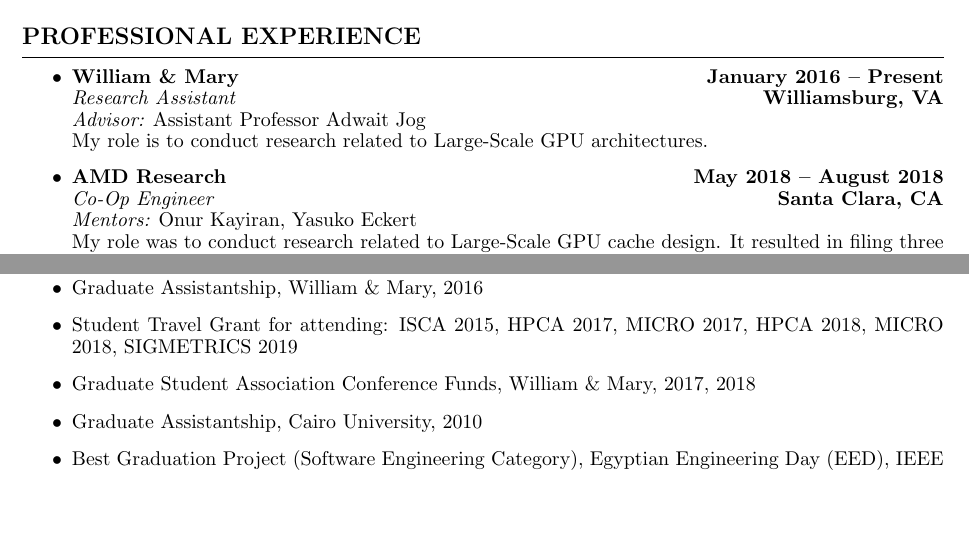
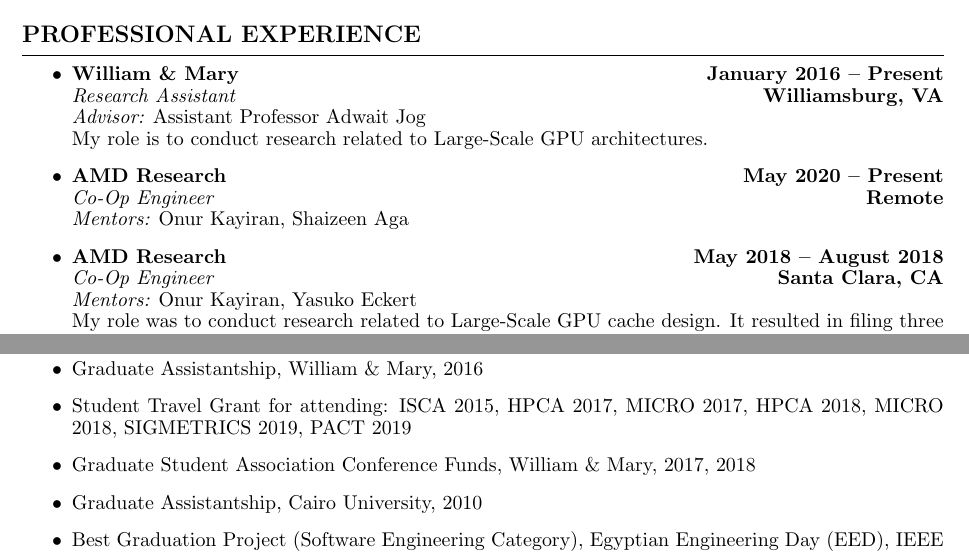
Before and after one commit to massemibrahim/massemibrahim.github.io, a LaTeX CV (Documents/CV/mohamed_ibrahim_CV.tex): two parts of pages 1 and 2 of 3, joined at a grey line, cut so that both start at the same text, the shorter picture padded with empty space. Compiled offline with pdfLaTeX.

Commit message:
Update CV

```diff
--- a/Documents/CV/mohamed_ibrahim_CV.tex
+++ b/Documents/CV/mohamed_ibrahim_CV.tex
@@ -136,6 +136,10 @@
 {\it Advisor:} Assistant Professor \href{http://www.cs.wm.edu/~adwait/}{Adwait Jog} \\
 My role is to conduct research related to Large-Scale GPU architectures.
 
+\item{\bf AMD Research \hfill {\bf May 2020 -- Present}}\\
+{\it Co-Op Engineer} \hfill {\bf Remote}\\
+{\it Mentors:} \href{https://okayiran.github.io/}{Onur Kayiran}, \href{http://www.shaizeen.com/}{Shaizeen Aga}
+
 \item{\bf AMD Research \hfill {\bf May 2018 -- August 2018}}\\
 {\it Co-Op Engineer} \hfill {\bf Santa Clara, CA}\\
 {\it Mentors:} \href{https://okayiran.github.io/}{Onur Kayiran}, Yasuko Eckert \\
@@ -179,7 +183,7 @@
 \vspace{0.2cm}
 \begin{itemize}
 \item Graduate Assistantship, William \& Mary, 2016
-\item Student Travel Grant for attending: ISCA 2015, HPCA 2017, MICRO 2017, HPCA 2018, MICRO 2018, SIGMETRICS 2019
+\item Student Travel Grant for attending: ISCA 2015, HPCA 2017, MICRO 2017, HPCA 2018, MICRO 2018, SIGMETRICS 2019, PACT 2019
 \item Graduate Student Association Conference Funds, William \& Mary, 2017, 2018
 \item Graduate Assistantship, Cairo University, 2010
 \item Best Graduation Project (Software Engineering Category), Egyptian Engineering Day (EED), IEEE GOLD, 2010
```
Also changed, not shown: Documents/CV/mohamed_ibrahim_CV.pdf, 3 other files.
